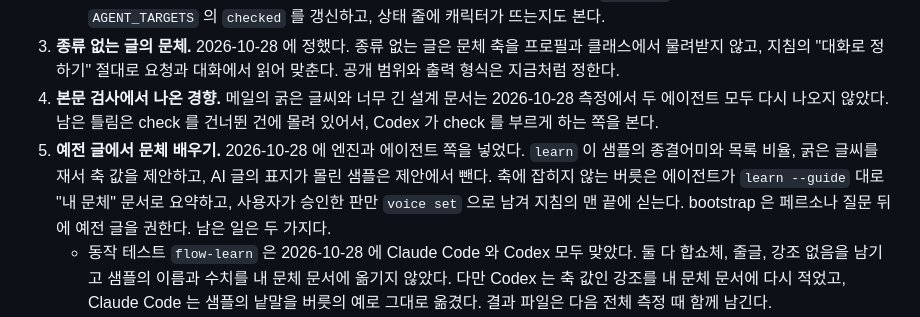
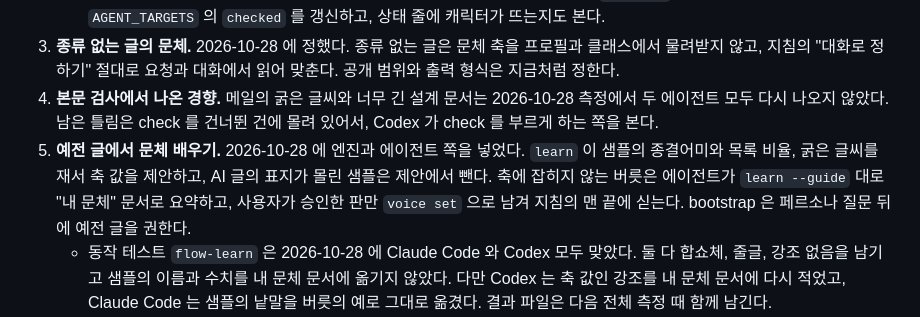
Before and after one commit to UiSeok/docs-suit, a Markdown page: ROADMAP.md, the part around the change. Rendered like a GitHub page.

Commit message:
ROADMAP 문구를 다듬었다
Co-Authored-By: Claude Opus 5.5 <noreply@anthropic.com>

```diff
--- a/ROADMAP.md
+++ b/ROADMAP.md
@@ -13,7 +13,7 @@
    - Antigravity 는 무료 한도가 풀리는 11월 3일 무렵 같은 케이스로 재고, 이어서 `--global` 로 전역 자리를 확인해 `AGENT_TARGETS` 의 `checked` 를 갱신하고, 상태 줄에 캐릭터가 뜨는지도 본다.
 3. **종류 없는 글의 문체.** 2026-10-28 에 정했다. 종류 없는 글은 문체 축을 프로필과 클래스에서 물려받지 않고, 지침의 "대화로 정하기" 절대로 요청과 대화에서 읽어 맞춘다. 공개 범위와 출력 형식은 지금처럼 정한다.
 4. **본문 검사에서 나온 경향.** 메일의 굵은 글씨와 너무 긴 설계 문서는 2026-10-28 측정에서 두 에이전트 모두 다시 나오지 않았다. 남은 틀림은 check 를 건너뛴 건에 몰려 있어서, Codex 가 check 를 부르게 하는 쪽을 본다.
-5. **예전 글에서 문체 배우기.** 2026-10-28 에 엔진과 에이전트 쪽을 넣었다. `learn` 이 샘플의 종결어미와 목록 비율, 굵은 글씨를 재서 축 값을 제안하고, AI 글의 표지가 몰린 샘플은 제안에서 뺀다. 축에 잡히지 않는 버릇은 에이전트가 `learn --guide` 대로 "내 문체" 문서로 요약하고, 사용자가 승인한 판만 `voice set` 으로 남겨 지침의 맨 끝에 싣는다. bootstrap 은 페르소나 질문 뒤에 예전 글을 권한다. 남은 일은 두 가지다.
+5. **예전 글에서 문체 배우기.** 2026-10-28 에 엔진과 에이전트 쪽을 넣었다. `learn` 이 샘플의 종결어미와 목록 비율, 굵은 글씨를 재서 축 값을 제안하고, AI 글의 표지가 몰린 샘플은 제안에서 뺀다. 축에 잡히지 않는 버릇은 에이전트가 `learn --guide` 대로 "내 문체" 문서로 요약하고, 사용자가 승인한 판만 `voice set` 으로 남겨 지침의 맨 끝에 싣는다. bootstrap 은 페르소나 질문 뒤에 예전 글을 권한다.
    - 동작 테스트 `flow-learn` 은 2026-10-28 에 Claude Code 와 Codex 모두 맞았다. 둘 다 합쇼체, 줄글, 강조 없음을 남기고 샘플의 이름과 수치를 내 문체 문서에 옮기지 않았다. 다만 Codex 는 축 값인 강조를 내 문체 문서에 다시 적었고, Claude Code 는 샘플의 낱말을 버릇의 예로 그대로 옮겼다. 결과 파일은 다음 전체 측정 때 함께 남긴다.
    - `serve` 로 띄운 캐릭터 만들기 화면에 글을 붙여 넣는 칸을 더하고 엔진 API 로 잰다. 설치 없이 쓰는 웹 판은 측정 코드를 `core.js` 로 옮겨야 해서 다음 판으로 미룬다.
 6. **폴더별 프로필 시범 사용.** hersg 폴더에서 써 보며 대화로 슬롯을 만드는 흐름과 `--here` 로 남기는 흐름의 불편을 모아 고친다.
```
